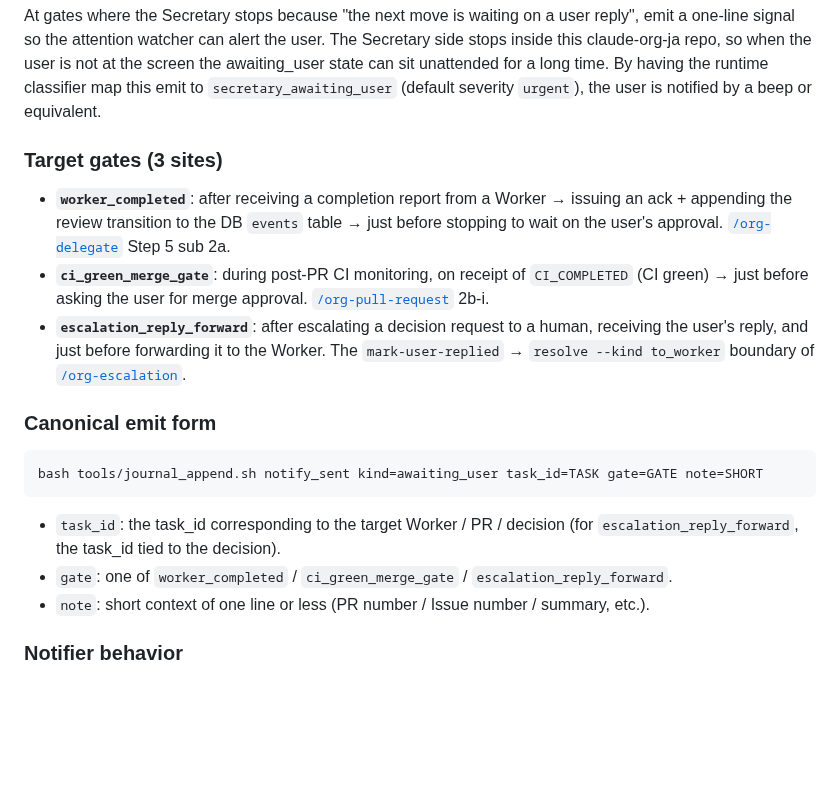
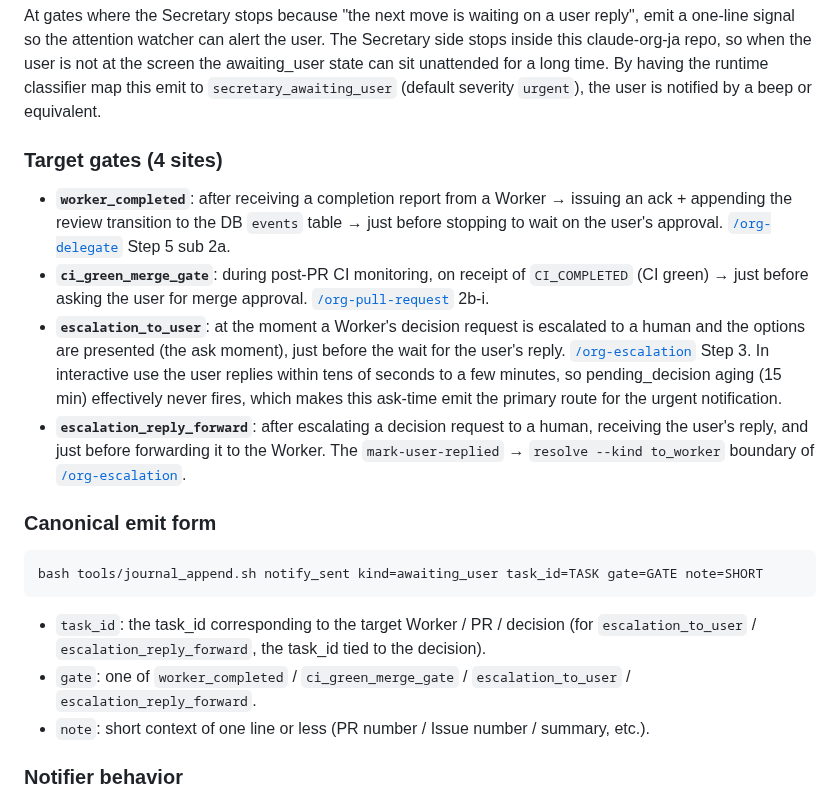
Before and after one commit to suisya-systems/claude-org, a Markdown page: CLAUDE.md, the part around the change. Rendered like a GitHub page; blank space fills up the shorter version.

Commit message:
docs(en): reflect ja#495 escalation_to_user ask-time awaiting_user gate
ja#495 adds a 4th awaiting_user gate (escalation_to_user) fired at the ask
moment, distinct from the existing forward-time escalation_reply_forward gate.

- CLAUDE.md (translation parity): Target gates 3 -> 4 sites; add the
  escalation_to_user bullet (ask moment, /org-escalation Step 3); add it to the
  task_id / gate enumerations of the canonical emit form.
- org-escalation/SKILL.md (en-canonical, forward-port): in Step 3, emit
  'journal_append.sh notify_sent kind=awaiting_user gate=escalation_to_user'
  at the moment options are presented, before resolve --kind to_user. Note it
  is the primary urgent-notification route in interactive use (pending_decision
  aging rarely fires), is separate from the Step 4.5 forward-time emit, and
  only appends one journal line (no register / pending_decisions side effects).

Closes #288

````diff
--- a/CLAUDE.md
+++ b/CLAUDE.md
@@ -51,17 +51,18 @@ When a completion / progress / Codex round / escalation-for-decision message arr
 
 At gates where the Secretary stops because "the next move is waiting on a user reply", emit a one-line signal so the attention watcher can alert the user. The Secretary side stops inside this claude-org-ja repo, so when the user is not at the screen the awaiting_user state can sit unattended for a long time. By having the runtime classifier map this emit to `secretary_awaiting_user` (default severity `urgent`), the user is notified by a beep or equivalent.
 
-### Target gates (3 sites)
+### Target gates (4 sites)
 - **`worker_completed`**: after receiving a completion report from a Worker → issuing an ack + appending the review transition to the DB `events` table → just before stopping to wait on the user's approval. [`/org-delegate`](./.claude/skills/org-delegate/SKILL.md) Step 5 sub 2a.
 - **`ci_green_merge_gate`**: during post-PR CI monitoring, on receipt of `CI_COMPLETED` (CI green) → just before asking the user for merge approval. [`/org-pull-request`](./.claude/skills/org-pull-request/SKILL.md) 2b-i.
+- **`escalation_to_user`**: at the moment a Worker's decision request is escalated to a human and the options are presented (the ask moment), just before the wait for the user's reply. [`/org-escalation`](./.claude/skills/org-escalation/SKILL.md) Step 3. In interactive use the user replies within tens of seconds to a few minutes, so pending_decision aging (15 min) effectively never fires, which makes this ask-time emit the primary route for the urgent notification.
 - **`escalation_reply_forward`**: after escalating a decision request to a human, receiving the user's reply, and just before forwarding it to the Worker. The `mark-user-replied` → `resolve --kind to_worker` boundary of [`/org-escalation`](./.claude/skills/org-escalation/SKILL.md).
 
 ### Canonical emit form
 ```
 bash tools/journal_append.sh notify_sent kind=awaiting_user task_id=TASK gate=GATE note=SHORT
 ```
-- `task_id`: the task_id corresponding to the target Worker / PR / decision (for `escalation_reply_forward`, the task_id tied to the decision).
-- `gate`: one of `worker_completed` / `ci_green_merge_gate` / `escalation_reply_forward`.
+- `task_id`: the task_id corresponding to the target Worker / PR / decision (for `escalation_to_user` / `escalation_reply_forward`, the task_id tied to the decision).
+- `gate`: one of `worker_completed` / `ci_green_merge_gate` / `escalation_to_user` / `escalation_reply_forward`.
 - `note`: short context of one line or less (PR number / Issue number / summary, etc.).
 
 ### Notifier behavior
````
Also changed, not shown: 1 other file.
